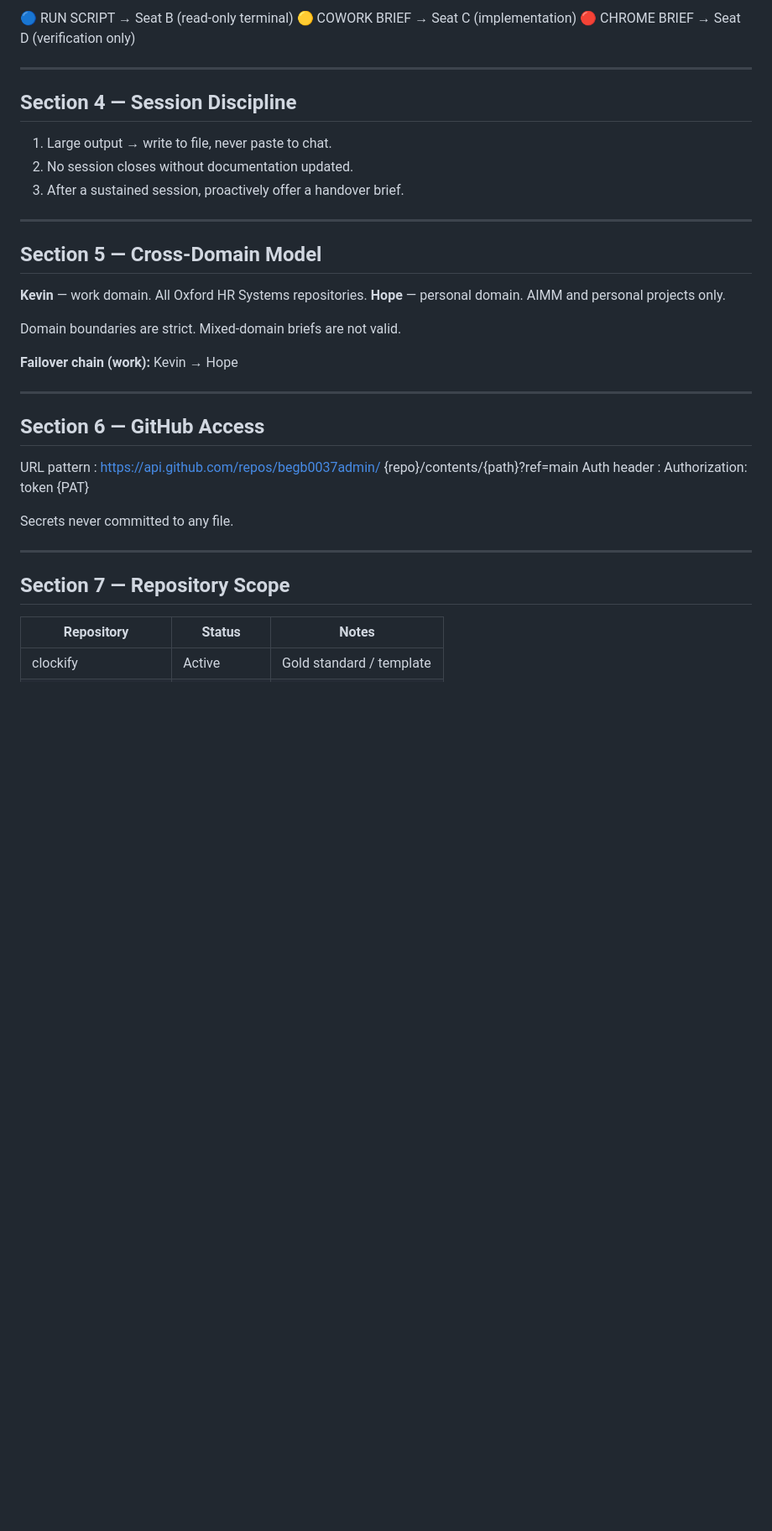
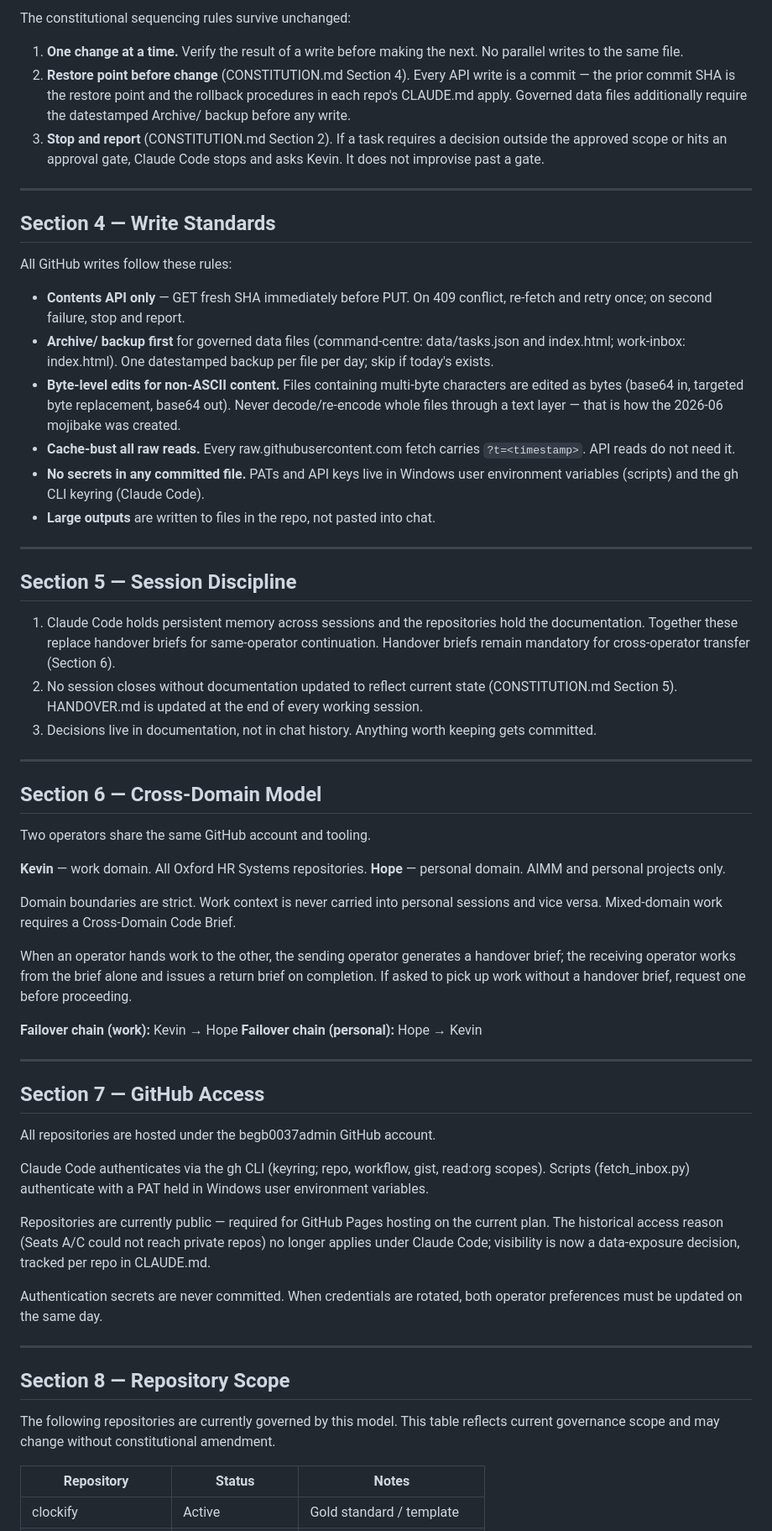
Before and after one commit to begb0037admin/hris-dashboard, a Markdown page: AGENT_MODEL.md, the part around one of its changes. Shown at 84% size. Drawn GitHub-style; blank space fills up the shorter version.

Commit message:
governance: propagate AGENT_MODEL v2.0 (single-agent model, Claude Code) — Phase 1

```diff
--- a/AGENT_MODEL.md
+++ b/AGENT_MODEL.md
@@ -77,40 +117,105 @@ Dispatches are issued by Seat A only. Strictly sequential.
 
-🔵 RUN SCRIPT   → Seat B (read-only terminal)
-🟡 COWORK BRIEF → Seat C (implementation)
-🔴 CHROME BRIEF → Seat D (verification only)
+The constitutional sequencing rules survive unchanged:
+
+1. **One change at a time.** Verify the result of a write before
+   making the next. No parallel writes to the same file.
+2. **Restore point before change** (CONSTITUTION.md Section 4).
+   Every API write is a commit — the prior commit SHA is the
+   restore point and the rollback procedures in each repo's
+   CLAUDE.md apply. Governed data files additionally require the
+   datestamped Archive/ backup before any write.
+3. **Stop and report** (CONSTITUTION.md Section 2). If a task
+   requires a decision outside the approved scope or hits an
+   approval gate, Claude Code stops and asks Kevin. It does not
+   improvise past a gate.
 
 ---
 
-## Section 4 — Session Discipline
+## Section 4 — Write Standards
 
-1. Large output → write to file, never paste to chat.
-2. No session closes without documentation updated.
-3. After a sustained session, proactively offer a handover brief.
+All GitHub writes follow these rules:
+
+- **Contents API only** — GET fresh SHA immediately before PUT.
+  On 409 conflict, re-fetch and retry once; on second failure,
+  stop and report.
+- **Archive/ backup first** for governed data files (command-centre:
+  data/tasks.json and index.html; work-inbox: index.html). One
+  datestamped backup per file per day; skip if today's exists.
+- **Byte-level edits for non-ASCII content.** Files containing
+  multi-byte characters are edited as bytes (base64 in, targeted
+  byte replacement, base64 out). Never decode/re-encode whole
+  files through a text layer — that is how the 2026-06 mojibake
+  was created.
+- **Cache-bust all raw reads.** Every raw.githubusercontent.com
+  fetch carries `?t=<timestamp>`. API reads do not need it.
+- **No secrets in any committed file.** PATs and API keys live in
+  Windows user environment variables (scripts) and the gh CLI
+  keyring (Claude Code).
+- **Large outputs** are written to files in the repo, not pasted
+  into chat.
 
 ---
 
-## Section 5 — Cross-Domain Model
+## Section 5 — Session Discipline
+
+1. Claude Code holds persistent memory across sessions and the
+   repositories hold the documentation. Together these replace
+   handover briefs for same-operator continuation. Handover briefs
+   remain mandatory for cross-operator transfer (Section 6).
+2. No session closes without documentation updated to reflect
+   current state (CONSTITUTION.md Section 5). HANDOVER.md is
+   updated at the end of every working session.
+3. Decisions live in documentation, not in chat history. Anything
+   worth keeping gets committed.
+
+---
+
+## Section 6 — Cross-Domain Model
+
+Two operators share the same GitHub account and tooling.
 
 **Kevin** — work domain. All Oxford HR Systems repositories.
 **Hope**  — personal domain. AIMM and personal projects only.
 
-Domain boundaries are strict. Mixed-domain briefs are not valid.
+Domain boundaries are strict. Work context is never carried into
+personal sessions and vice versa. Mixed-domain work requires a
+Cross-Domain Code Brief.
+
+When an operator hands work to the other, the sending operator
+generates a handover brief; the receiving operator works from the
+brief alone and issues a return brief on completion. If asked to
+pick up work without a handover brief, request one before
+proceeding.
 
 **Failover chain (work):** Kevin → Hope
+**Failover chain (personal):** Hope → Kevin
 
 ---
 
-## Section 6 — GitHub Access
+## Section 7 — GitHub Access
 
-URL pattern : https://api.github.com/repos/begb0037admin/
-              {repo}/contents/{path}?ref=main
-Auth header : Authorization: token {PAT}
+All repositories are hosted under the begb0037admin GitHub account.
 
-Secrets never committed to any file.
+Claude Code authenticates via the gh CLI (keyring; repo, workflow,
+gist, read:org scopes). Scripts (fetch_inbox.py) authenticate with
+a PAT held in Windows user environment variables.
+
+Repositories are currently public — required for GitHub Pages
+hosting on the current plan. The historical access reason (Seats
+A/C could not reach private repos) no longer applies under Claude
+Code; visibility is now a data-exposure decision, tracked per repo
+in CLAUDE.md.
+
+Authentication secrets are never committed. When credentials are
+rotated, both operator preferences must be updated on the same day.
 
 ---
 
-## Section 7 — Repository Scope
+## Section 8 — Repository Scope
+
+The following repositories are currently governed by this model.
+This table reflects current governance scope and may change
+without constitutional amendment.
 
 | Repository           | Status         | Notes                    |
 |----------------------|----------------|-------------------------|
```
Also changed, not shown: other parts of AGENT_MODEL.md (+76 -29 lines).
